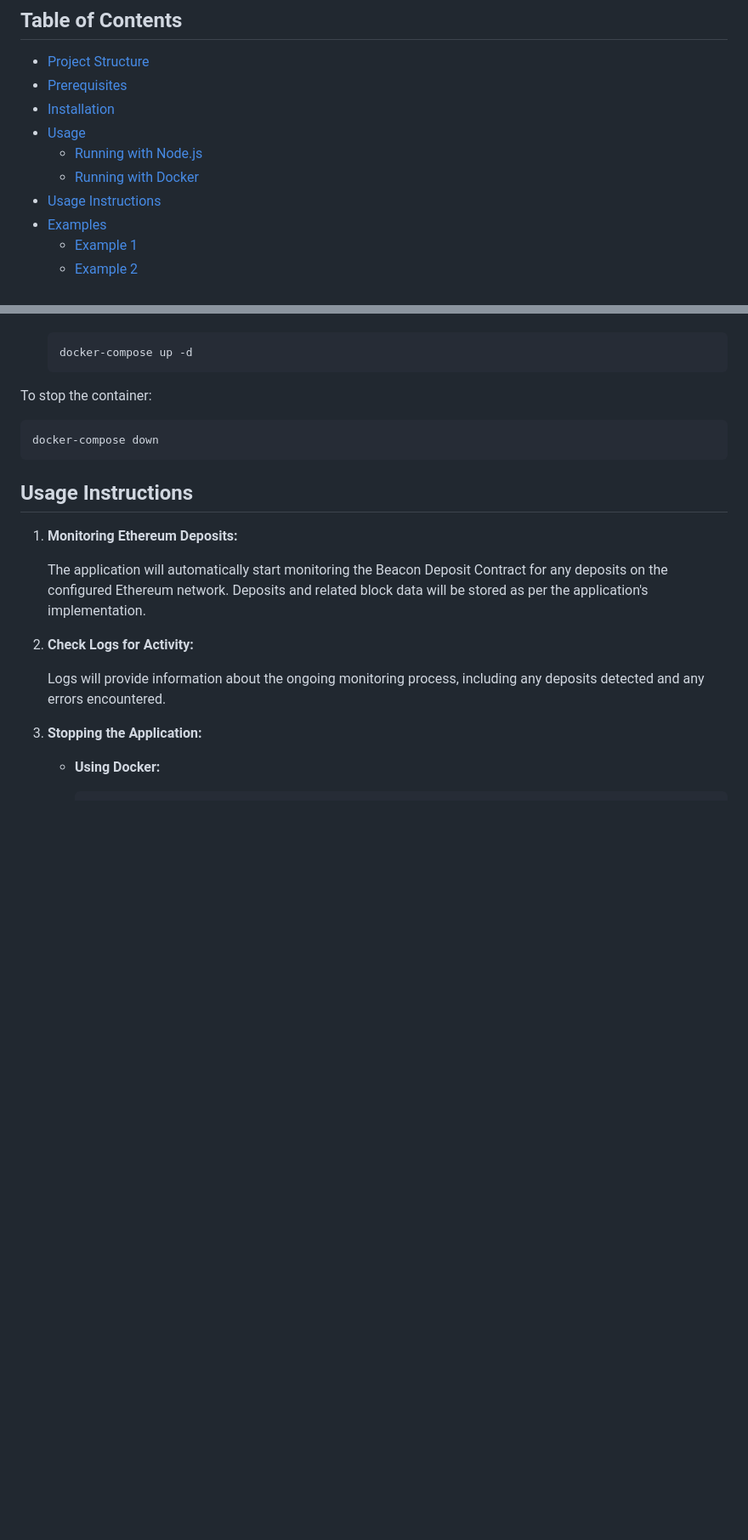
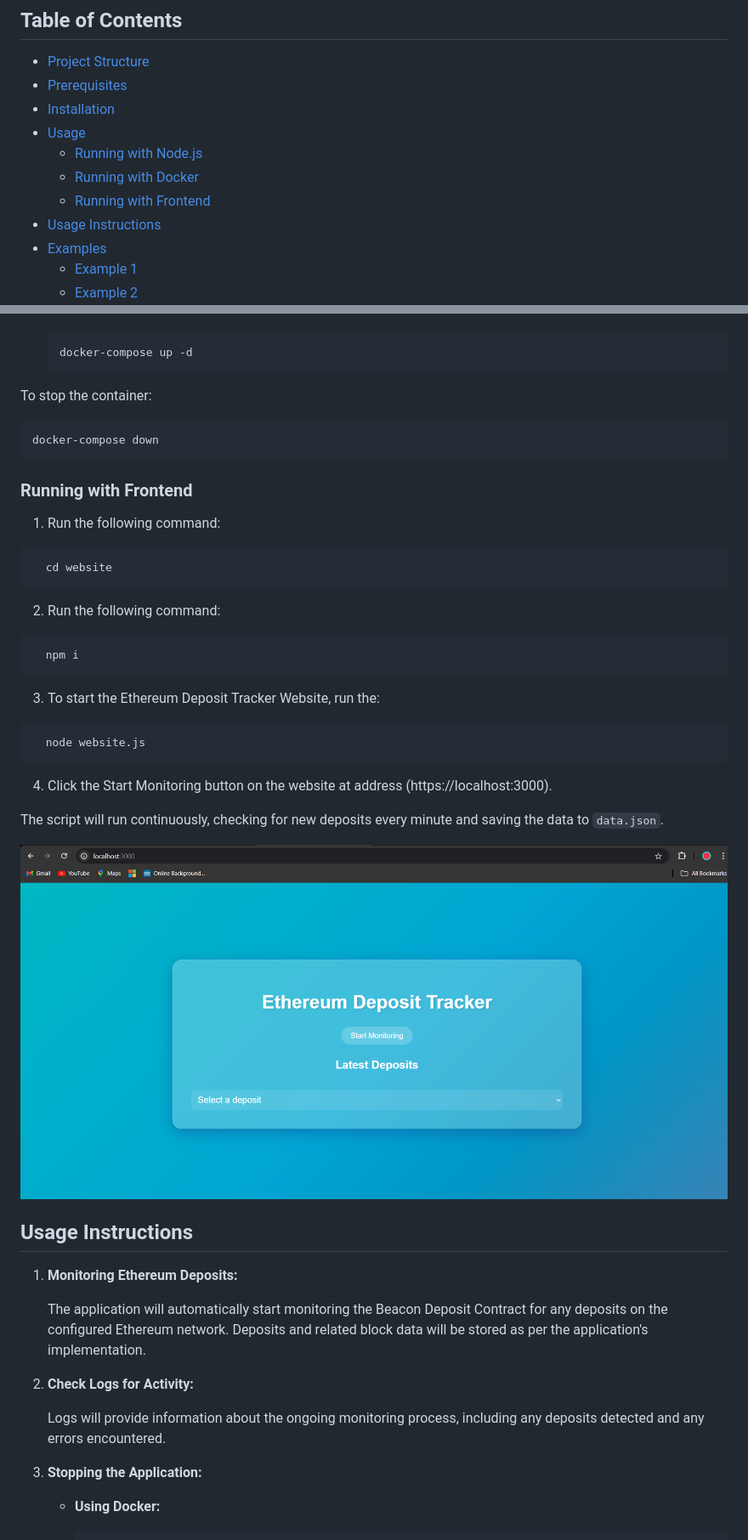
Before and after one commit to Tanmay4803/Ethereum-Deposit-Tracker, a Markdown page: README.md, 2 parts joined by grey strips. Shown: that part at 85% size. Drawn GitHub-style; blank space fills up the shorter version.

````diff
--- a/README.md
+++ b/README.md
@@ -11,6 +11,7 @@ The Ethereum Deposit Tracker is a tool designed to monitor deposits on the Beaco
 - [Usage](#usage)
   - [Running with Node.js](#running-with-nodejs)
   - [Running with Docker](#running-with-docker)
+  - [Running with Frontend](#running-with-frontend)
 - [Usage Instructions](#usage-instructions)
 - [Examples](#examples)
   - [Example 1](#example-1-Viewing-Deposit-Data)
@@ -109,6 +110,26 @@ To stop the container:
 docker-compose down
 ```
 
+### Running with Frontend
+
+1. Run the following command:
+```
+  cd website
+```
+2. Run the following command:
+```
+  npm i
+```
+3. To start the Ethereum Deposit Tracker Website, run the:
+```
+  node website.js
+```
+4. Click the Start Monitoring button on the website at address (https://localhost:3000).
+
+The script will run continuously, checking for new deposits every minute and saving the data to `data.json`.
+
+![Running Successfully without Frontend](images/with_frontend.png)
+
 ## Usage Instructions
 
 1. **Monitoring Ethereum Deposits:**
````
